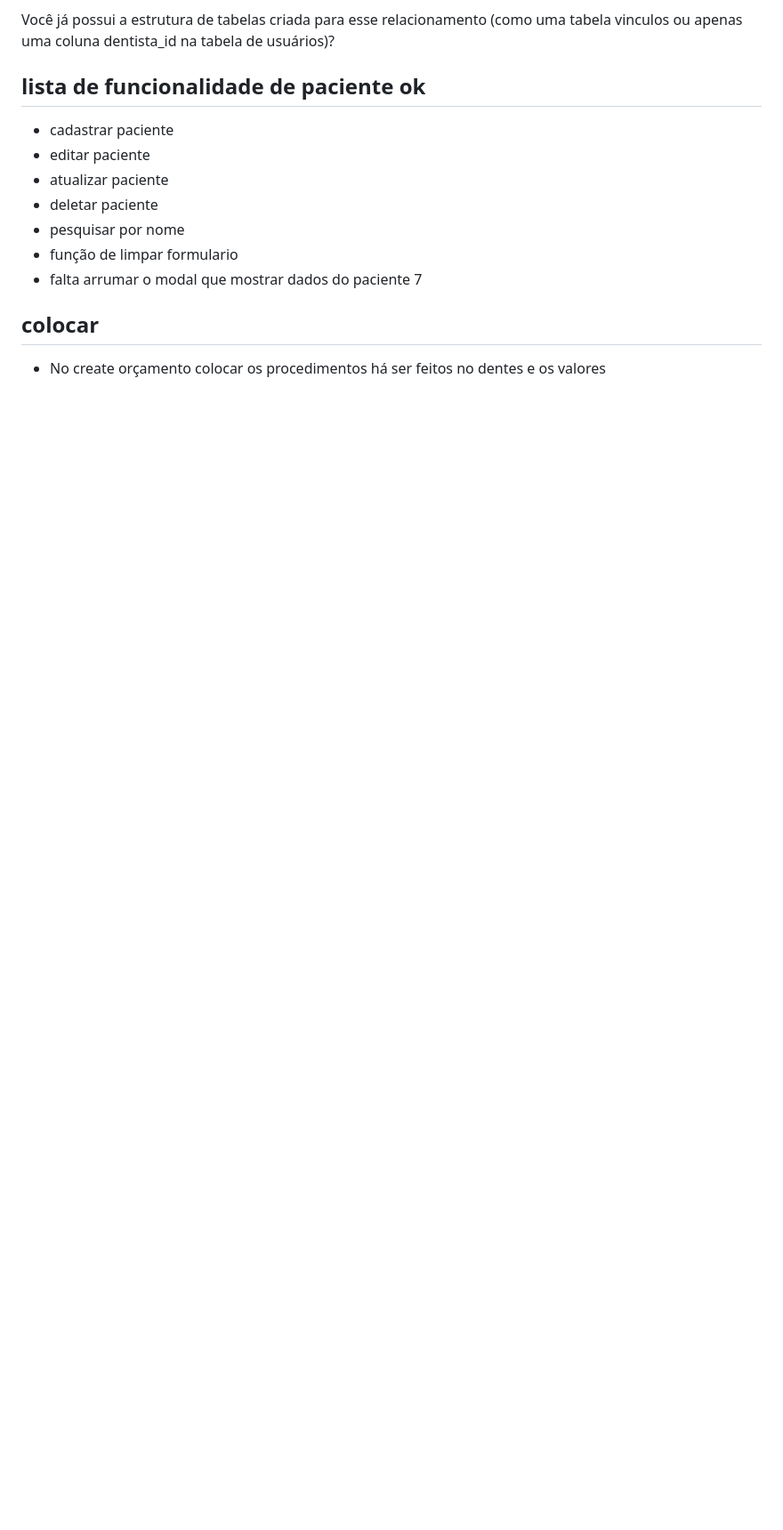
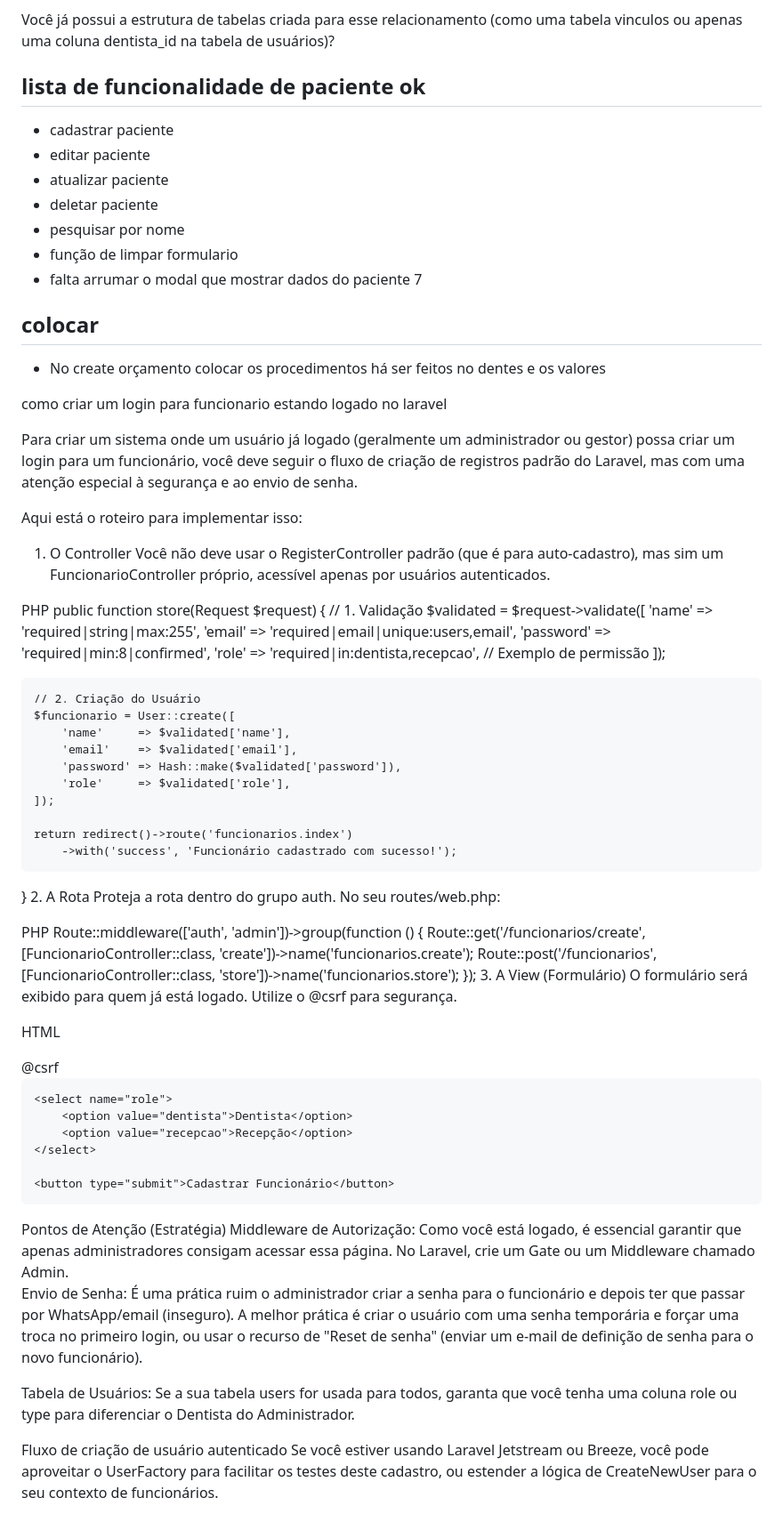
Before and after one commit to RoberioFagundes/dentistatech, a Markdown page: resolver.md, the part around the change. Shown at 89% size. GitHub-like rendering; blank space fills up the shorter version.

Commit message:
doucmentos com coisas para acrescentar

```diff
--- a/resolver.md
+++ b/resolver.md
@@ -95,3 +95,70 @@ Você já possui a estrutura de tabelas criada para esse relacionamento (como um
 
 ## colocar
 * No create orçamento colocar os procedimentos há ser feitos no dentes e os valores
+
+como criar um login para funcionario estando logado no laravel
+
+Para criar um sistema onde um usuário já logado (geralmente um administrador ou gestor) possa criar um login para um funcionário, você deve seguir o fluxo de criação de registros padrão do Laravel, mas com uma atenção especial à segurança e ao envio de senha.
+
+Aqui está o roteiro para implementar isso:
+
+1. O Controller
+Você não deve usar o RegisterController padrão (que é para auto-cadastro), mas sim um FuncionarioController próprio, acessível apenas por usuários autenticados.
+
+PHP
+public function store(Request $request)
+{
+    // 1. Validação
+    $validated = $request->validate([
+        'name'     => 'required|string|max:255',
+        'email'    => 'required|email|unique:users,email',
+        'password' => 'required|min:8|confirmed',
+        'role'     => 'required|in:dentista,recepcao', // Exemplo de permissão
+    ]);
+
+    // 2. Criação do Usuário
+    $funcionario = User::create([
+        'name'     => $validated['name'],
+        'email'    => $validated['email'],
+        'password' => Hash::make($validated['password']),
+        'role'     => $validated['role'],
+    ]);
+
+    return redirect()->route('funcionarios.index')
+        ->with('success', 'Funcionário cadastrado com sucesso!');
+}
+2. A Rota
+Proteja a rota dentro do grupo auth. No seu routes/web.php:
+
+PHP
+Route::middleware(['auth', 'admin'])->group(function () {
+    Route::get('/funcionarios/create', [FuncionarioController::class, 'create'])->name('funcionarios.create');
+    Route::post('/funcionarios', [FuncionarioController::class, 'store'])->name('funcionarios.store');
+});
+3. A View (Formulário)
+O formulário será exibido para quem já está logado. Utilize o @csrf para segurança.
+
+HTML
+<form action="{{ route('funcionarios.store') }}" method="POST">
+    @csrf
+    <input type="text" name="name" placeholder="Nome" required>
+    <input type="email" name="email" required>
+    <input type="password" name="password" required>
+    <input type="password" name="password_confirmation" required>
+
+    <select name="role">
+        <option value="dentista">Dentista</option>
+        <option value="recepcao">Recepção</option>
+    </select>
+
+    <button type="submit">Cadastrar Funcionário</button>
+</form>
+Pontos de Atenção (Estratégia)
+Middleware de Autorização: Como você está logado, é essencial garantir que apenas administradores consigam acessar essa página. No Laravel, crie um Gate ou um Middleware chamado Admin.
+
+Envio de Senha: É uma prática ruim o administrador criar a senha para o funcionário e depois ter que passar por WhatsApp/email (inseguro). A melhor prática é criar o usuário com uma senha temporária e forçar uma troca no primeiro login, ou usar o recurso de "Reset de senha" (enviar um e-mail de definição de senha para o novo funcionário).
+
+Tabela de Usuários: Se a sua tabela users for usada para todos, garanta que você tenha uma coluna role ou type para diferenciar o Dentista do Administrador.
+
+Fluxo de criação de usuário autenticado
+Se você estiver usando Laravel Jetstream ou Breeze, você pode aproveitar o UserFactory para facilitar os testes deste cadastro, ou estender a lógica de CreateNewUser para o seu contexto de funcionários.
```
